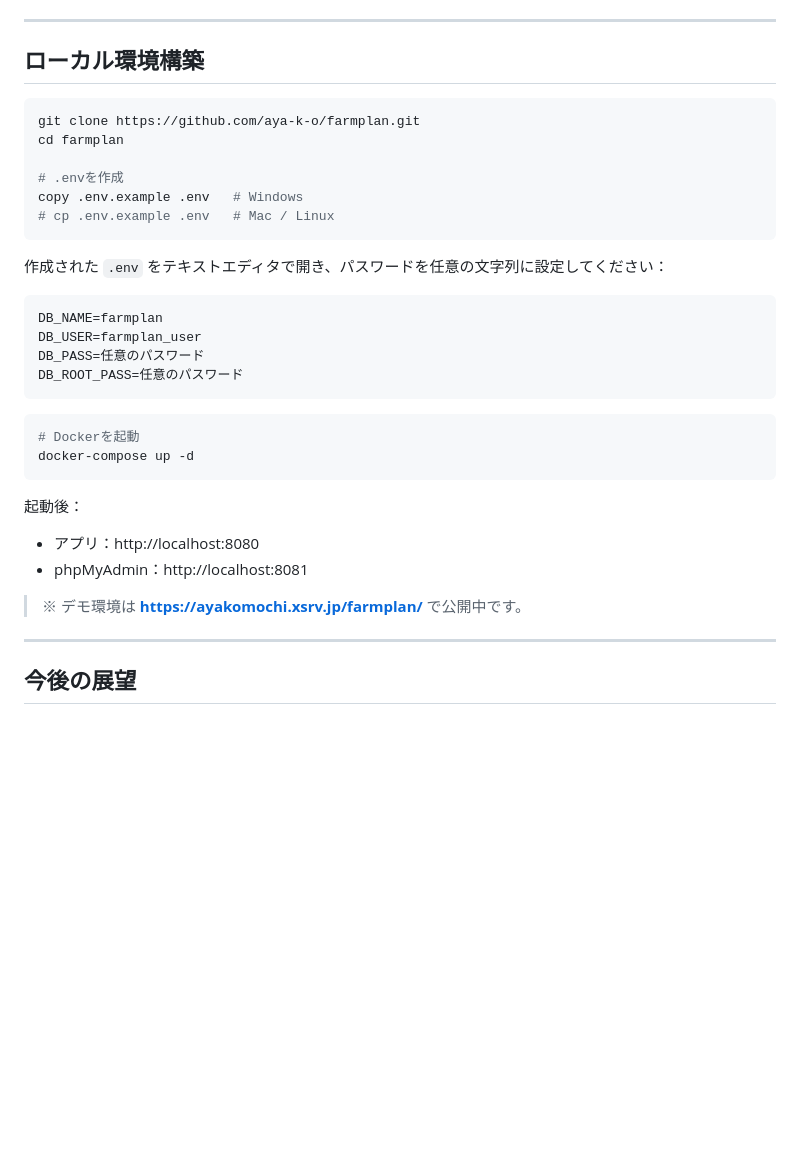
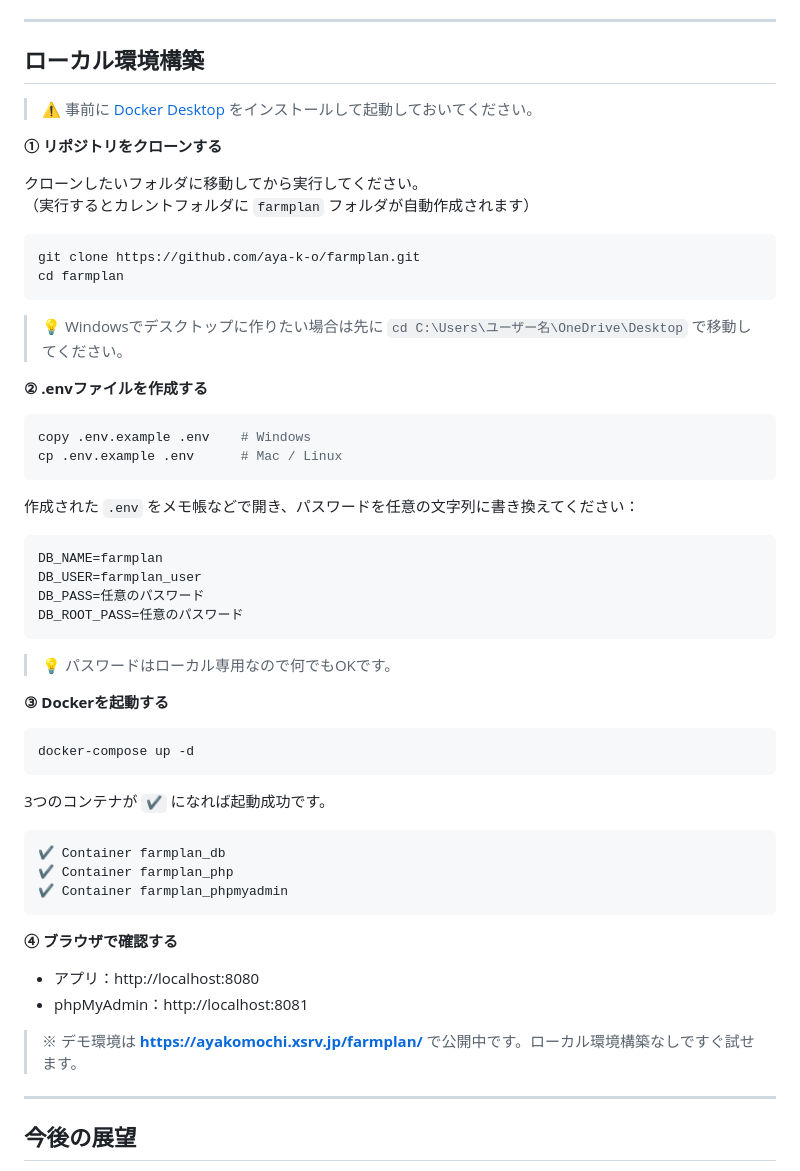
Before and after one commit to aya-k-o/FarmPlan, a Markdown page: README.md, the part around the change. Rendered like a GitHub page; blank space fills up the shorter version.

Commit message:
docs: ローカル環境構築手順をWindows対応・初心者向けに詳細化
Co-Authored-By: Claude Sonnet 4.6 <noreply@anthropic.com>

````diff
--- a/README.md
+++ b/README.md
@@ -114,16 +114,28 @@ harvests        収穫記録
 
 ## ローカル環境構築
 
+> ⚠️ 事前に [Docker Desktop](https://www.docker.com/products/docker-desktop/) をインストールして起動しておいてください。
+
+**① リポジトリをクローンする**
+
+クローンしたいフォルダに移動してから実行してください。
+（実行するとカレントフォルダに `farmplan` フォルダが自動作成されます）
+
 ```bash
 git clone https://github.com/aya-k-o/farmplan.git
 cd farmplan
-
-# .envを作成
-copy .env.example .env   # Windows
-# cp .env.example .env   # Mac / Linux
 ```
 
-作成された `.env` をテキストエディタで開き、パスワードを任意の文字列に設定してください：
+> 💡 Windowsでデスクトップに作りたい場合は先に `cd C:\Users\ユーザー名\OneDrive\Desktop` で移動してください。
+
+**② .envファイルを作成する**
+
+```bash
+copy .env.example .env    # Windows
+cp .env.example .env      # Mac / Linux
+```
+
+作成された `.env` をメモ帳などで開き、パスワードを任意の文字列に書き換えてください：
 
 ```
 DB_NAME=farmplan
@@ -132,16 +144,28 @@ DB_PASS=任意のパスワード
 DB_ROOT_PASS=任意のパスワード
 ```
 
+> 💡 パスワードはローカル専用なので何でもOKです。
+
+**③ Dockerを起動する**
+
 ```bash
-# Dockerを起動
 docker-compose up -d
 ```
 
-起動後：
+3つのコンテナが `✔` になれば起動成功です。
+
+```
+✔ Container farmplan_db
+✔ Container farmplan_php
+✔ Container farmplan_phpmyadmin
+```
+
+**④ ブラウザで確認する**
+
 - アプリ：http://localhost:8080
 - phpMyAdmin：http://localhost:8081
 
-> ※ デモ環境は **https://ayakomochi.xsrv.jp/farmplan/** で公開中です。
+> ※ デモ環境は **https://ayakomochi.xsrv.jp/farmplan/** で公開中です。ローカル環境構築なしですぐ試せます。
 
 ---
 
````
